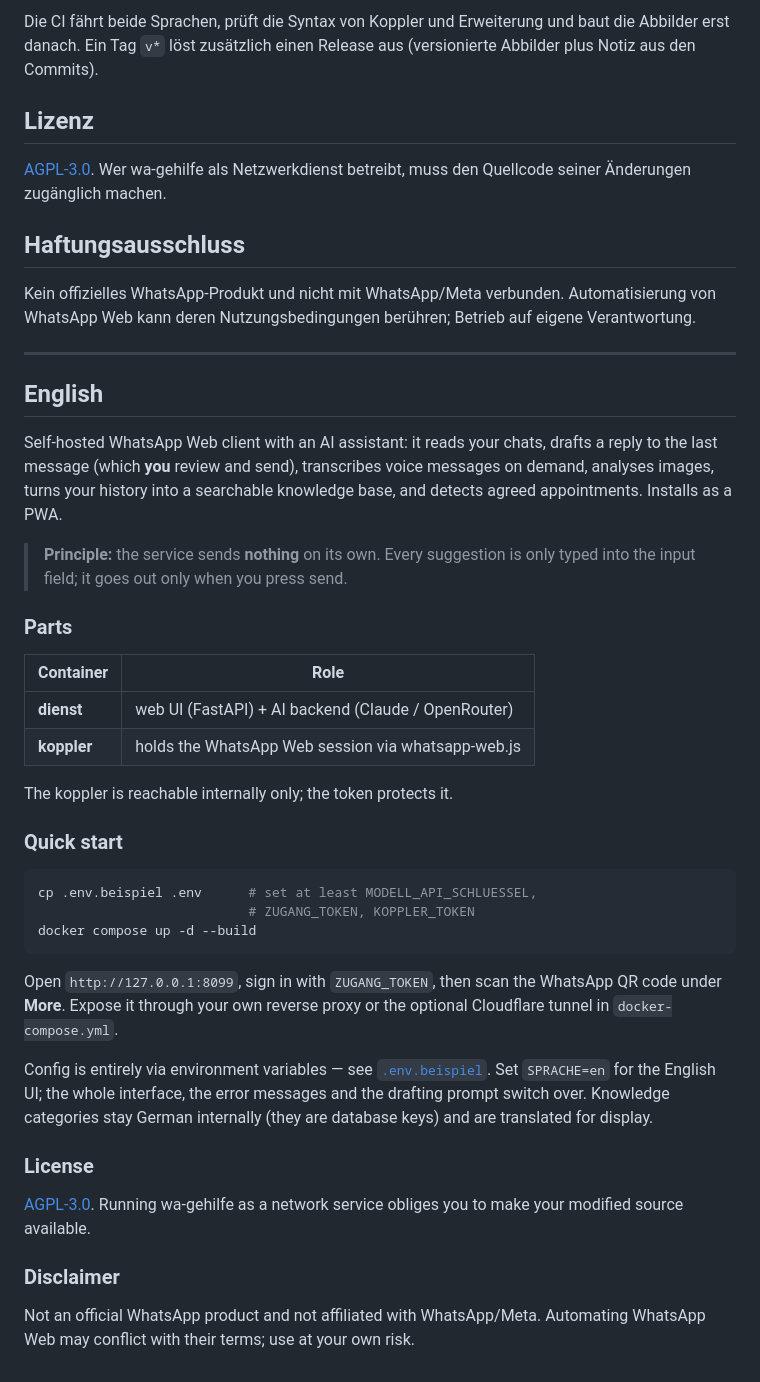
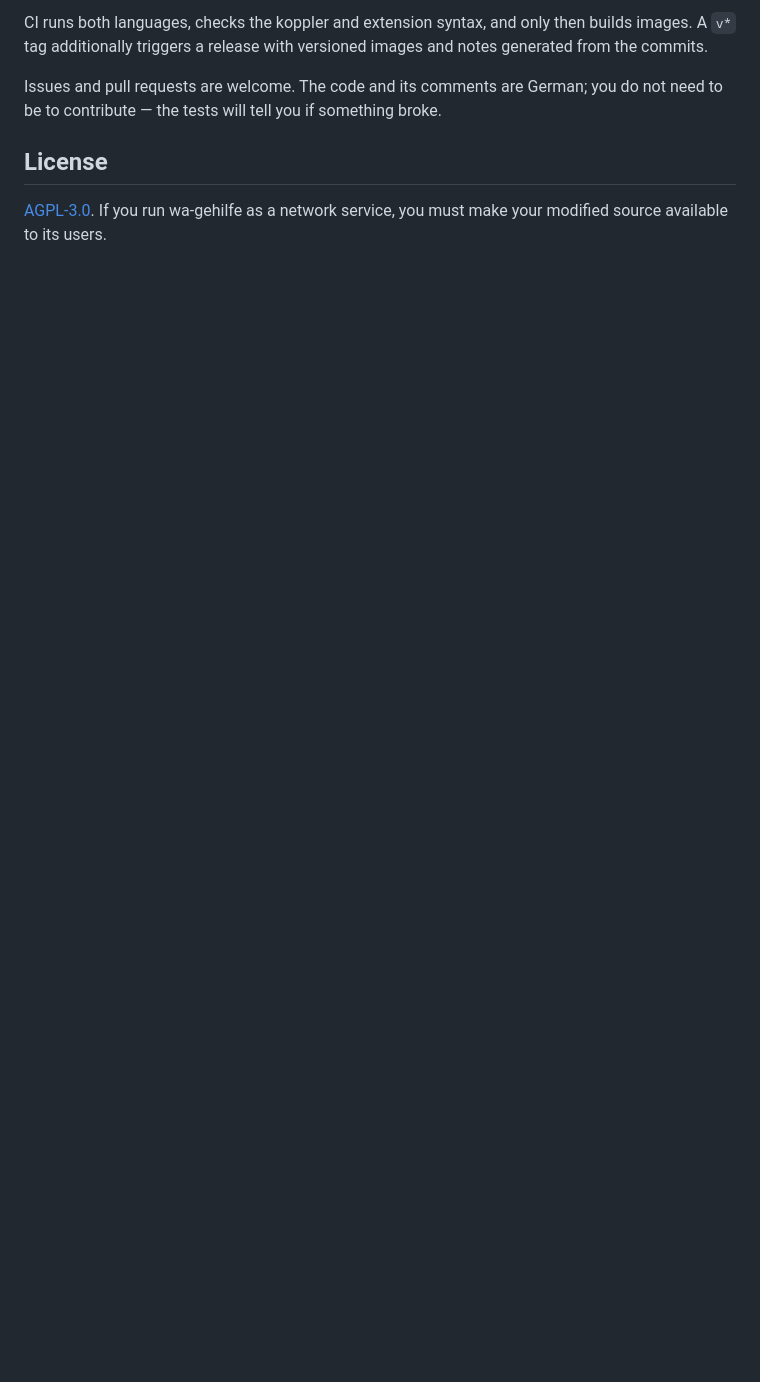
Before and after one commit to stefan-ffr/wa-gehilfe, a Markdown page: README.md, the part around one of its changes. GitHub-like rendering; blank space fills up the shorter version.

````diff
--- a/README.md
+++ b/README.md
@@ -86,65 +157,14 @@ SPRACHE=en pytest tests -q      # zweiter Lauf: die Sprache steht beim Import fe
 ```
 
-Die CI fährt beide Sprachen, prüft die Syntax von Koppler und Erweiterung und
-baut die Abbilder erst danach. Ein Tag `v*` löst zusätzlich einen Release aus
-(versionierte Abbilder plus Notiz aus den Commits).
+CI runs both languages, checks the koppler and extension syntax, and only then
+builds images. A `v*` tag additionally triggers a release with versioned
+images and notes generated from the commits.
 
-## Lizenz
+Issues and pull requests are welcome. The code and its comments are German;
+you do not need to be to contribute — the tests will tell you if something
+broke.
 
-[AGPL-3.0](LICENSE). Wer wa-gehilfe als Netzwerkdienst betreibt, muss den
-Quellcode seiner Änderungen zugänglich machen.
+## License
 
-## Haftungsausschluss
-
-Kein offizielles WhatsApp-Produkt und nicht mit WhatsApp/Meta verbunden.
-Automatisierung von WhatsApp Web kann deren Nutzungsbedingungen berühren;
-Betrieb auf eigene Verantwortung.
-
----
-
-## English
-
-Self-hosted WhatsApp Web client with an AI assistant: it reads your chats,
-drafts a reply to the last message (which **you** review and send),
-transcribes voice messages on demand, analyses images, turns your history
-into a searchable knowledge base, and detects agreed appointments. Installs
-as a PWA.
-
-> **Principle:** the service sends **nothing** on its own. Every suggestion is
-> only typed into the input field; it goes out only when you press send.
-
-### Parts
-
-| Container | Role |
-|---|---|
-| **dienst** | web UI (FastAPI) + AI backend (Claude / OpenRouter) |
-| **koppler** | holds the WhatsApp Web session via whatsapp-web.js |
-
-The koppler is reachable internally only; the token protects it.
-
-### Quick start
-
-```bash
-cp .env.beispiel .env      # set at least MODELL_API_SCHLUESSEL,
-                           # ZUGANG_TOKEN, KOPPLER_TOKEN
-docker compose up -d --build
-```
-
-Open `http://127.0.0.1:8099`, sign in with `ZUGANG_TOKEN`, then scan the
-WhatsApp QR code under **More**. Expose it through your own reverse proxy or
-the optional Cloudflare tunnel in `docker-compose.yml`.
-
-Config is entirely via environment variables — see [`.env.beispiel`](.env.beispiel).
-Set `SPRACHE=en` for the English UI; the whole interface, the error
-messages and the drafting prompt switch over. Knowledge categories stay
-German internally (they are database keys) and are translated for display.
-
-### License
-
-[AGPL-3.0](LICENSE). Running wa-gehilfe as a network service obliges you to
-make your modified source available.
-
-### Disclaimer
-
-Not an official WhatsApp product and not affiliated with WhatsApp/Meta.
-Automating WhatsApp Web may conflict with their terms; use at your own risk.
+[AGPL-3.0](LICENSE). If you run wa-gehilfe as a network service, you must make
+your modified source available to its users.
````
Also changed, not shown: other parts of README.md (+128 -57 lines), README.de.md (added, +170 -0 lines).
